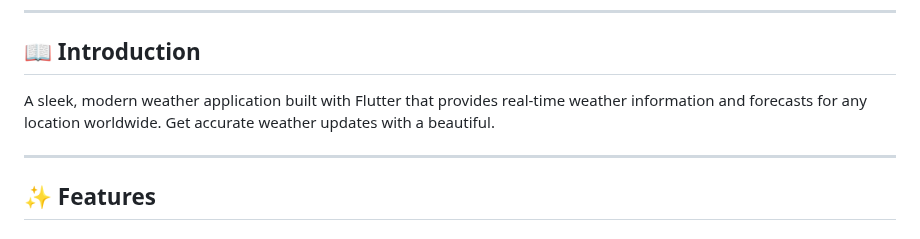
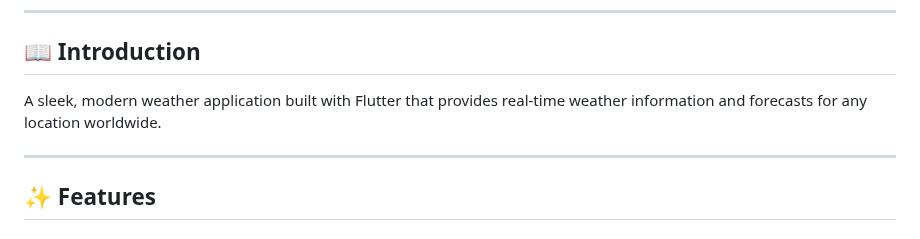
Before and after one commit to zoh01/weather_apis, a Markdown page: README.md, the part around the change. Drawn GitHub-style.

```diff
--- a/README.md
+++ b/README.md
@@ -18,7 +18,7 @@ Beautiful weather forecasts at your fingertips.
 ---
 
 ## 📖 Introduction
-A sleek, modern weather application built with Flutter that provides real-time weather information and forecasts for any location worldwide. Get accurate weather updates with a beautiful.
+A sleek, modern weather application built with Flutter that provides real-time weather information and forecasts for any location worldwide.
 
 ---
 
```
